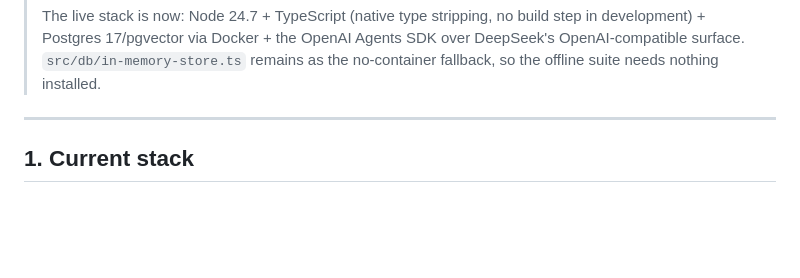
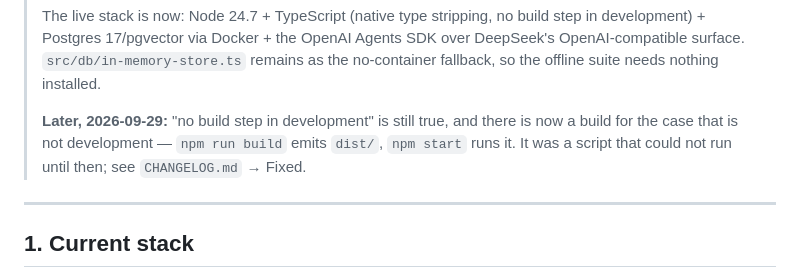
Before and after one commit to cakeliang-cc/Eunoia, a Markdown page: CURRENT_STACK.md, the part around the change. GitHub-like rendering; blank space fills up the shorter version.

```diff
--- a/CURRENT_STACK.md
+++ b/CURRENT_STACK.md
@@ -22,6 +22,11 @@ assumed.
 > step in development) + Postgres 17/pgvector via Docker + the OpenAI Agents SDK
 > over DeepSeek's OpenAI-compatible surface. `src/db/in-memory-store.ts` remains
 > as the no-container fallback, so the offline suite needs nothing installed.
+>
+> **Later, 2026-09-29:** "no build step in development" is still true, and there
+> is now a build for the case that is not development — `npm run build` emits
+> `dist/`, `npm start` runs it. It was a script that could not run until then; see
+> `CHANGELOG.md` → Fixed.
 
 ---
 
```
Also changed, not shown: README.md (+17 -3 lines).
